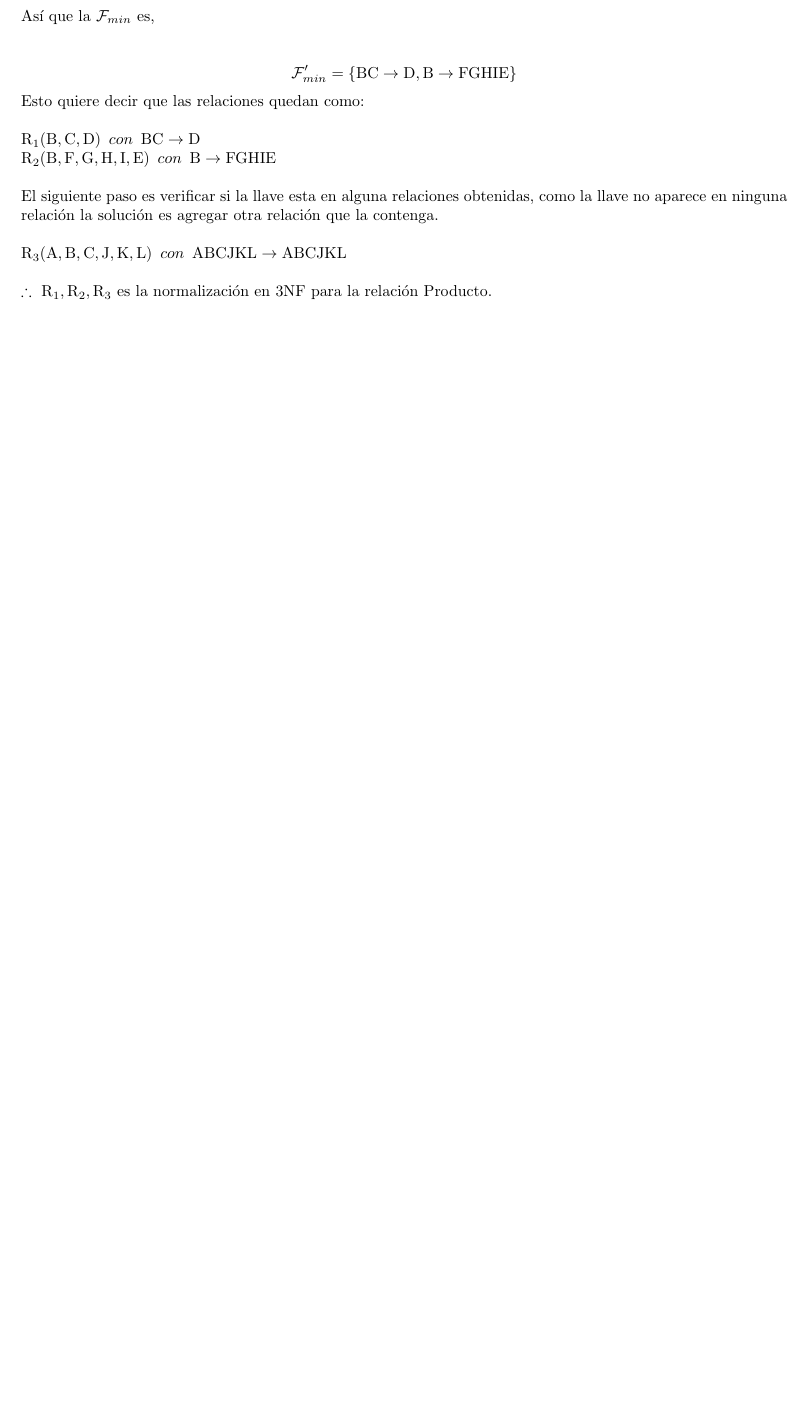
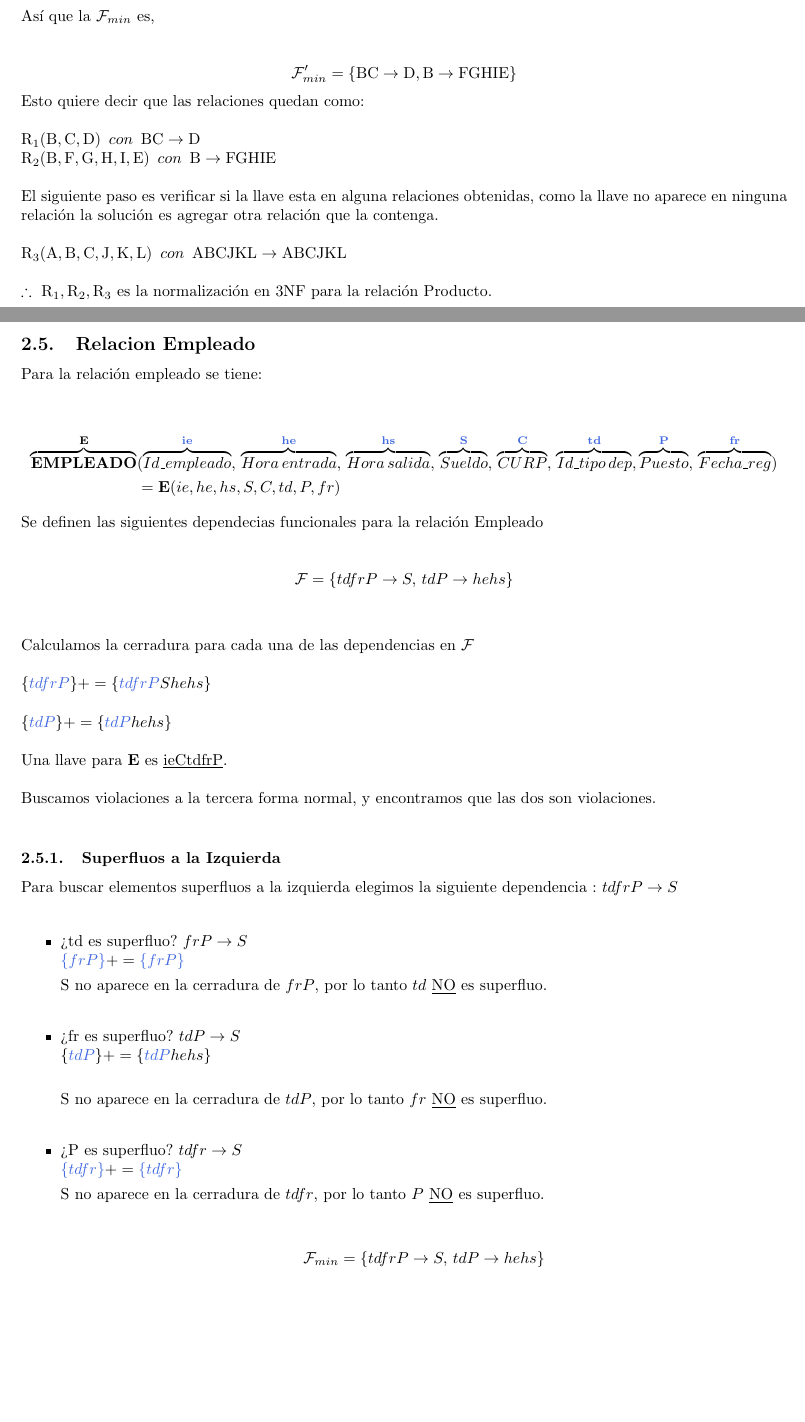
Before and after one commit to fundamentos-de-bd/Practica7, a LaTeX document (doc/Reporte.tex): part of page 6 of 7 before the commit and two parts of pages 6 and 7 of 8 after it, the two joined at a grey line, cut so that both start at the same text, the shorter picture padded with empty space. Compiled offline with pdfLaTeX.

Commit message:
Agregando normalizacion empleado

```diff
--- a/doc/Reporte.tex
+++ b/doc/Reporte.tex
@@ -342,3 +343,49 @@ Tenemos a $\mathrm{B \rightarrow FGHIE}$ y buscamos elementos superfluos a la de
 
    $\therefore \,\, \mathrm{R_1, R_2, R_3} $  es la normalización en 3NF para la relación Producto.
 
+
+   \subsection{Relacion Empleado}
+   Para la relación empleado se tiene:\\
+
+   \begin{align*}
+   \overbrace{ \textbf{EMPLEADO}}^{\textbf{{E}}}&(\overbrace{ Id\_empleado}^{\textbf{\textcolor{RoyalBlue}{ie}}},\,\overbrace{Hora\, entrada}^{\textbf{\textcolor{RoyalBlue}{he}}},\,\overbrace{Hora\, salida}^{\textbf{\textcolor{RoyalBlue}{hs}}},\,\overbrace{Sueldo}^{\textbf{\textcolor{RoyalBlue}{S}}},\,\overbrace{CURP}^{\textbf{\textcolor{RoyalBlue}{C}}},\,\overbrace{Id\_tipo\, dep}^{\textbf{\textcolor{RoyalBlue}{td}}},\overbrace{Puesto}^{\textbf{\textcolor{RoyalBlue}{P}}},\,\overbrace{Fecha\_reg}^{\textbf{\textcolor{RoyalBlue}{fr}}})\\
+   &= \textbf{E}(ie,he,hs,S,C,td,P,fr)
+   \end{align*}
+
+   Se definen las siguientes dependecias funcionales para la relación Empleado\\
+
+   $$\mathcal{F}=\{ tdfrP \rightarrow S,\, tdP \rightarrow hehs\}$$\\
+
+   Calculamos la cerradura para cada una de las dependencias en $\mathcal{F}$\\
+
+   $\{\textcolor{RoyalBlue}{tdfrP}\}+= \{\textcolor{RoyalBlue}{tdfrP}Shehs\}$\\
+
+   $\{\textcolor{RoyalBlue}{tdP}\}+= \{\textcolor{RoyalBlue}{tdP}hehs\}$\\
+
+   Una llave para \textbf{E} es \underline{ieCtdfrP}.\\
+
+   Buscamos violaciones a la tercera forma normal, y encontramos que las dos son violaciones.\\
+
+   \subsubsection{Superfluos a la Izquierda}
+
+   Para buscar elementos superfluos a la izquierda elegimos la siguiente dependencia : $tdfrP \rightarrow S$\\
+
+   \begin{itemize}
+   	\item ¿td es superfluo? $frP \rightarrow S$\\
+   	$\textcolor{RoyalBlue}{\{frP\}}+= \textcolor{RoyalBlue}{\{frP\}} $
+
+
+   	S no aparece en la cerradura de $frP$, por lo tanto $td$ \underline{NO} es superfluo.\\
+
+   	\item ¿fr es superfluo? $tdP \rightarrow S$\\
+   	$\{\textcolor{RoyalBlue}{tdP}\}+= \{\textcolor{RoyalBlue}{tdP}hehs\}$\\
+
+   	S no aparece en la cerradura de $tdP$, por lo tanto $fr$ \underline{NO} es superfluo.\\
+
+   	\item ¿P es superfluo? $tdfr \rightarrow S$\\
+   	$\textcolor{RoyalBlue}{\{tdfr\}}+= \textcolor{RoyalBlue}{\{tdfr\}} $
+
+   	S no aparece en la cerradura de $tdfr$, por lo tanto $P$ \underline{NO} es superfluo.\\
+
+
+   	$$\mathcal{F}_{min}=\{ tdfrP \rightarrow S,\, tdP \rightarrow hehs\}$$\\
```
Also changed, not shown: doc/Reporte.pdf, doc/Reporte.tex (48 more changed lines).
